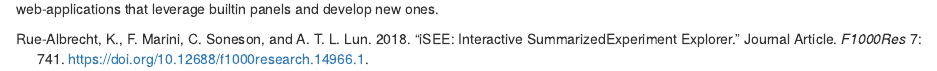
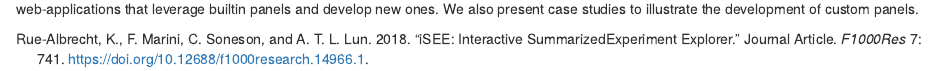
Before and after one commit to kevinrue/iSEE-book, an R Markdown document (index.Rmd): the page in a window 1100 px wide, from 230 px down. Rendered offline with R 4.5, knitr and Pandoc, with nearby package versions; drawn as R Markdown's standard HTML page in place of the format the file asks for; some code elsewhere in the file could not run offline.

Commit message:
expand the preface

````diff
--- a/index.Rmd
+++ b/index.Rmd
@@ -18,6 +18,7 @@
 
 The [Bioconductor](https://bioconductor.org/) `r Biocpkg("iSEE")` package provides functions for creating an interactive graphical user interface (GUI) using the [RStudio](https://rstudio.com/) `r CRANpkg("Shiny")` package for exploring data stored in `r Biocpkg("SummarizedExperiment")` objects, including row- and column-level metadata [@rue2018isee].
 In this book we describe how to create web-applications that leverage builtin panels and develop new ones.
+We also present case studies to illustrate the development of custom panels.
 
 ```{r include=FALSE}
 # automatically create a bib database for R packages
````
